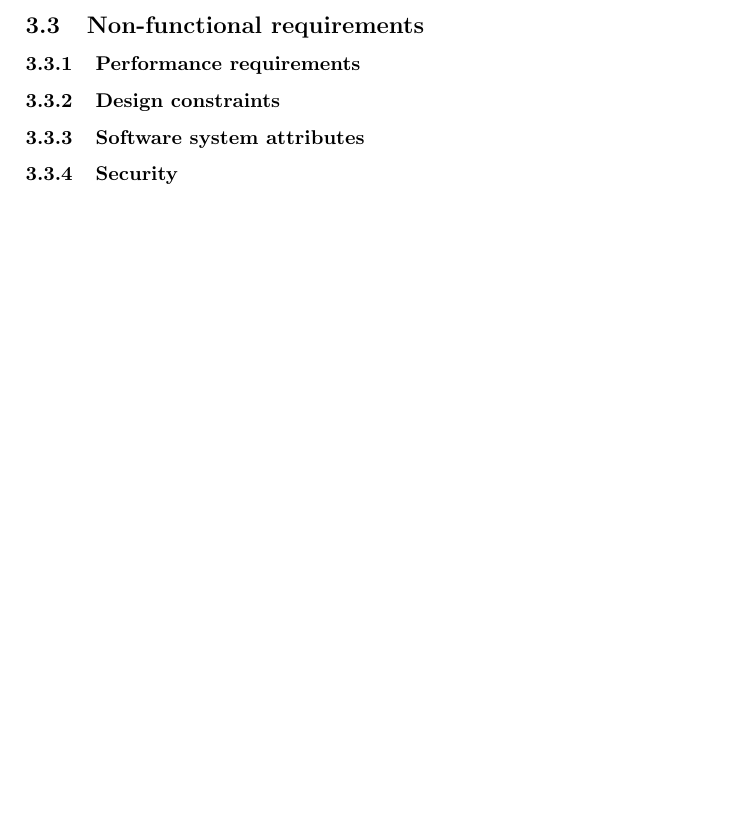
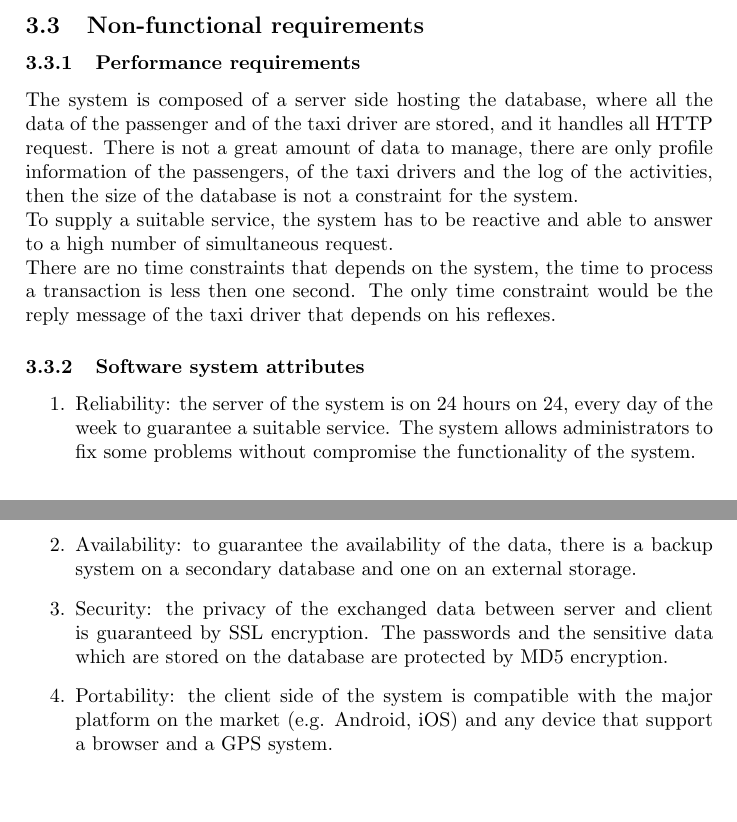
Before and after one commit to MichelaCattaneo/myTaxiService, a LaTeX document (RASD.tex): part of page 10 of 14 before the commit and two parts of pages 10 and 11 of 15 after it, the two joined at a grey line, cut so that both start at the same text, the shorter picture padded with empty space. Compiled offline with pdfLaTeX.

Commit message:
non functional requirement

```diff
--- a/RASD.tex
+++ b/RASD.tex
@@ -180,15 +180,17 @@
 				The taxi driver can see the requests by a user as notifications. The system sends him a notification with the information on the user and his position, the taxi driver can accept the request or refuse it.
 			\item \textbf{Position in the queue.}
 				The taxi driver can see his position in the queue in his area, so that he is always able to know if there can be any incoming requests. The system constantly updates (every minute) the position of all drivers of all areas.
-
-
 		\end{enumerate}
 	\subsection{Non-functional requirements}
 		\subsubsection{Performance requirements}
-		\subsubsection{Design constraints}
+			The system is composed of a server side hosting the database, where all the data of the passenger and of the taxi driver are stored, and it handles all HTTP request. There is not a great amount of data to manage, there are only profile information of the passengers, of the taxi drivers and the log of the activities, then the size of the database is not a constraint for the system.\\ To supply a suitable service, the system has to be reactive and able to answer to a high number of simultaneous request.\\ There are no time constraints that depends on the system, the time to process a transaction is less then one second. The only time constraint would be the reply message of the taxi driver that depends on his reflexes.
 		\subsubsection{Software system attributes}
-		\subsubsection{Security}
-
+			\begin{enumerate}
+				\item Reliability: the server of the system is on 24 hours on 24, every day of the week to guarantee a suitable service. The system allows administrators to fix some problems without compromise the functionality of the system.
+				\item Availability: to guarantee the availability of the data, there is a backup system on a secondary database and one on an external storage.
+				\item Security: the privacy of the exchanged data between server and client is guaranteed by SSL encryption. The passwords and the sensitive data which are stored on the database are protected by MD5 encryption.
+				\item Portability: the client side of the system is compatible with the major platform on the market (e.g. Android, iOS) and any device that support a browser and a GPS system.
+			\end{enumerate}
 \newpage
 \section{Scenarios Identifying}
 	\subsection{Scenario 1 [PASSWORD RECOVERY]}
```
Also changed, not shown: RASD.pdf, 5 other files.
